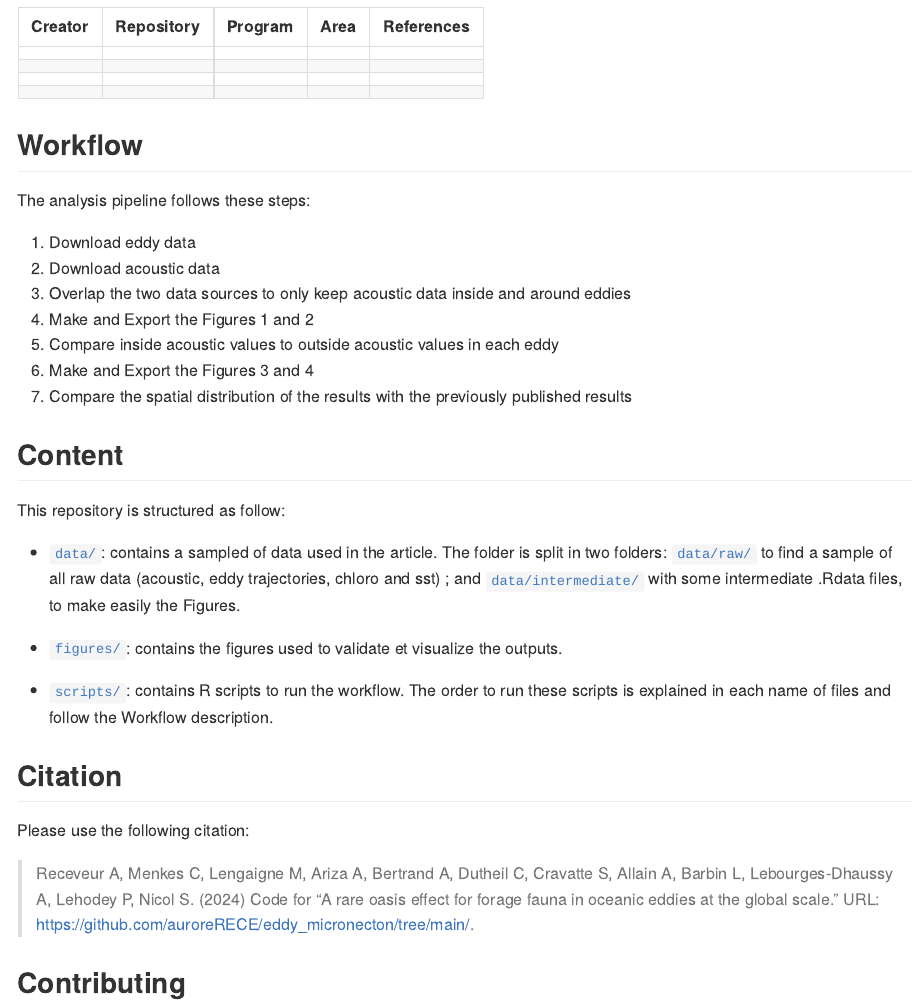
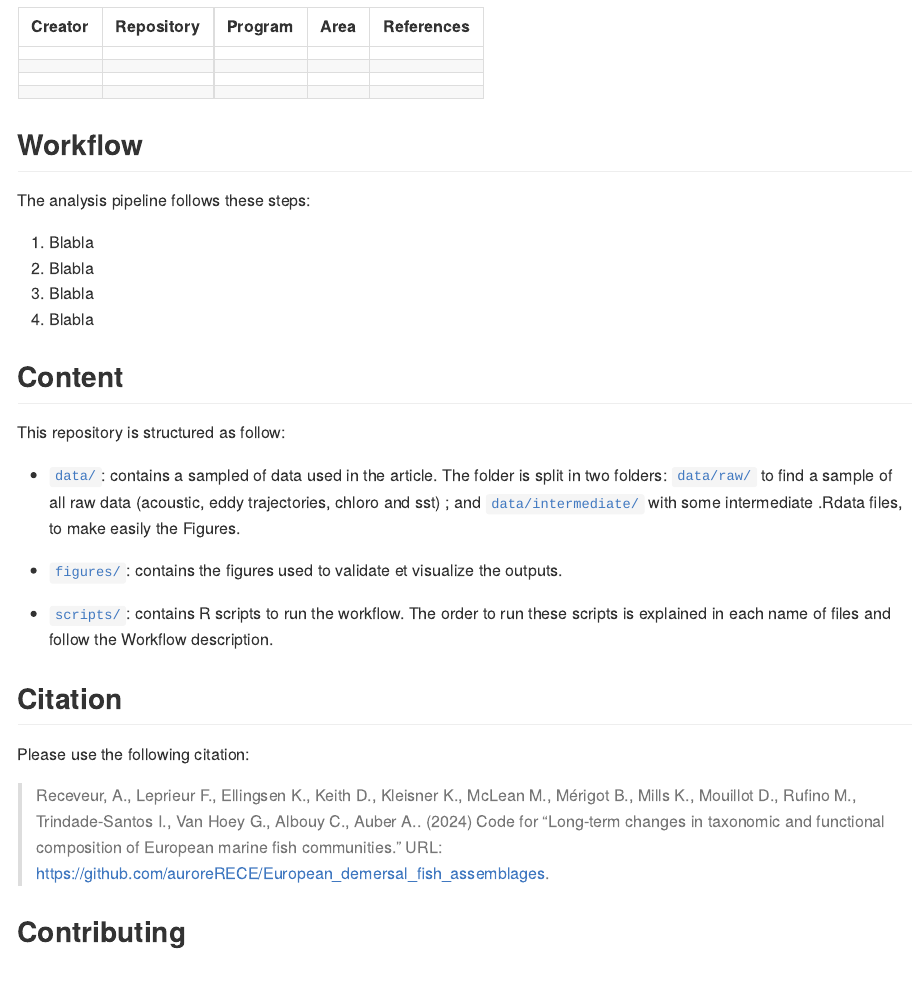
Before and after one commit to auroreRECE/European_demersal_fish_assemblages, an R Markdown document (README.Rmd): the page in a window 1100 px wide, from 1550 px down. The pictures show the output file README.md that the author committed with the source, drawn offline in the style of GitHub; badge pictures from the web are left out.

Commit message:
Update Readme

```diff
--- a/README.Rmd
+++ b/README.Rmd
@@ -35,33 +35,41 @@ This project uses the following  databases:
 
 The analysis pipeline follows these steps:
 
-1. Download eddy data
-2. Download acoustic data
-3. Overlap the two data sources to only keep acoustic data inside and around eddies
-4. Make and Export the Figures 1 and 2
-5. Compare inside acoustic values to outside acoustic values in each eddy
-6. Make and Export the Figures 3 and 4
-7. Compare the spatial distribution of the results with the previously published results
+1.  Blabla
+2.  Blabla
+3.  Blabla
+4.  Blabla
+
 
 ## Content
 
 This repository is structured as follow:
 
-- [`data/`](https://github.com/auroreRECE/eddy_micronecton/tree/main/data): contains a sampled of data used in the article. The folder is split in two folders: [`data/raw/`](https://github.com/auroreRECE/eddy_micronecton/tree/main/data/raw) to find a sample of all raw data (acoustic, eddy trajectories, chloro and sst) ; and [`data/intermediate/`](https://github.com/auroreRECE/eddy_micronecton/tree/main/data/intermediate) with some intermediate .Rdata files, to make easily the Figures.
 
+- [`data/`](https://github.com/auroreRECE/European_demersal_fish_assemblages/tree/main/data):
+  contains a sampled of data used in the article. The folder is split in
+  two folders:
+  [`data/raw/`](https://github.com/auroreRECE/European_demersal_fish_assemblages/main/data/raw)
+  to find a sample of all raw data (acoustic, eddy trajectories, chloro
+  and sst) ; and
+  [`data/intermediate/`](https://github.com/auroreRECE/European_demersal_fish_assemblages/tree/main/data/intermediate)
+  with some intermediate .Rdata files, to make easily the Figures.
 
-- [`figures/`](https://github.com/auroreRECE/eddy_micronecton/tree/main/figures): contains the figures used to validate et visualize the outputs.
+- [`figures/`](https://github.com/auroreRECE/European_demersal_fish_assemblages/tree/main/figures):
+  contains the figures used to validate et visualize the outputs.
 
-
-- [`scripts/`](https://github.com/auroreRECE/eddy_micronecton/tree/main/scripts): contains R scripts to run the workflow. The order to run these scripts is explained in each name of files and follow the Workflow description.
+- [`scripts/`](https://github.com/auroreRECE/European_demersal_fish_assemblages/tree/main/scripts):
+  contains R scripts to run the workflow. The order to run these scripts
+  is explained in each name of files and follow the Workflow
+  description.
 
 
 ## Citation
 
 Please use the following citation:
 
-> Receveur A, Menkes C, Lengaigne M, Ariza A,  Bertrand A, Dutheil C, Cravatte S, Allain A, Barbin L, Lebourges-Dhaussy A, Lehodey P,  Nicol S. (2024) Code for "A rare oasis effect for forage fauna in oceanic eddies at the global scale." URL: <https://github.com/auroreRECE/eddy_micronecton/tree/main/>.
-
+> Receveur, A., Leprieur F., Ellingsen K., Keith D., Kleisner K., McLean M., Mérigot B., Mills K., Mouillot D., Rufino M., Trindade-Santos I., Van Hoey G., Albouy C., Auber A.. (2024) Code for “Long-term changes in taxonomic and functional composition of European marine fish communities.” URL:
+> <https://github.com/auroreRECE/European_demersal_fish_assemblages>.
 
 
 ## Contributing
```
Also changed, not shown: README.html (added), README.md, README.Rmd (2 more changed lines).
